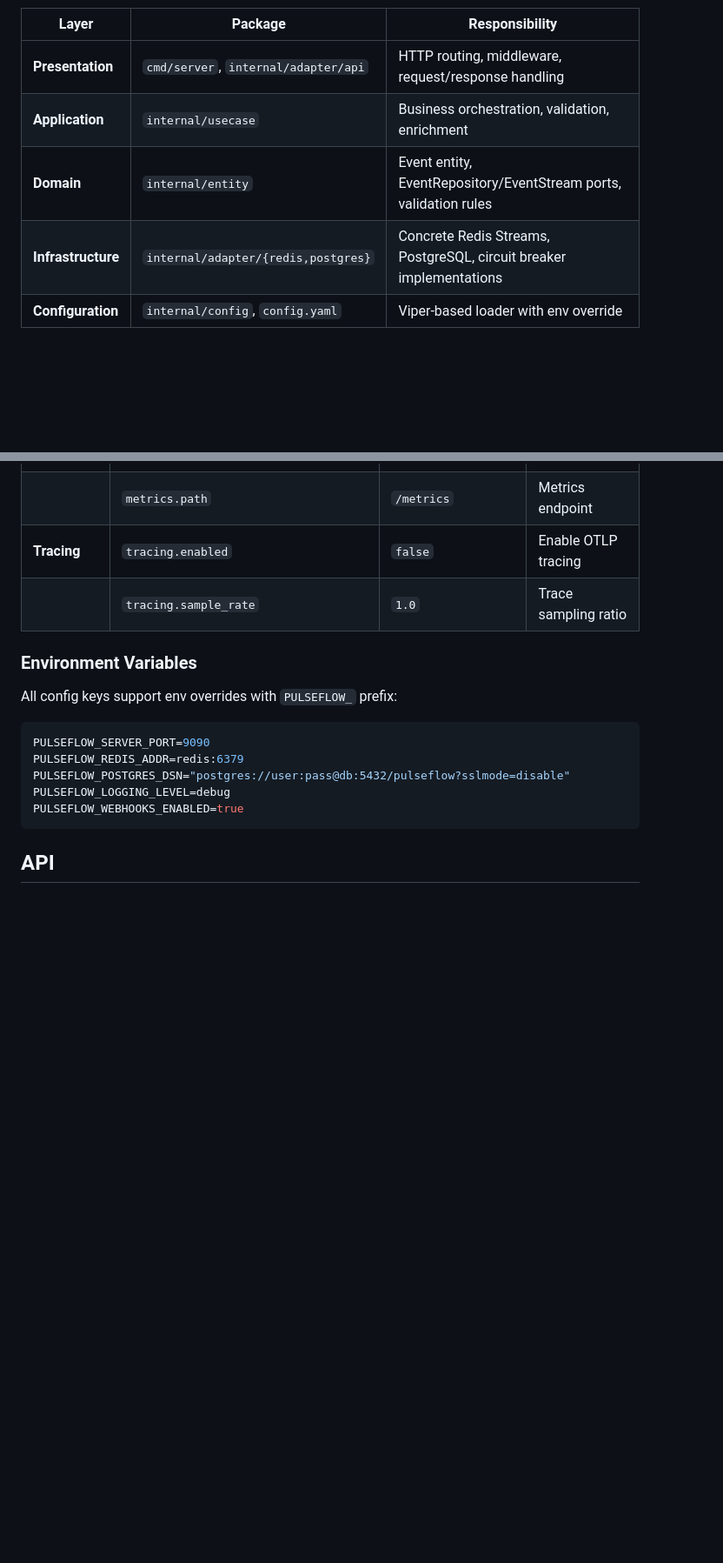
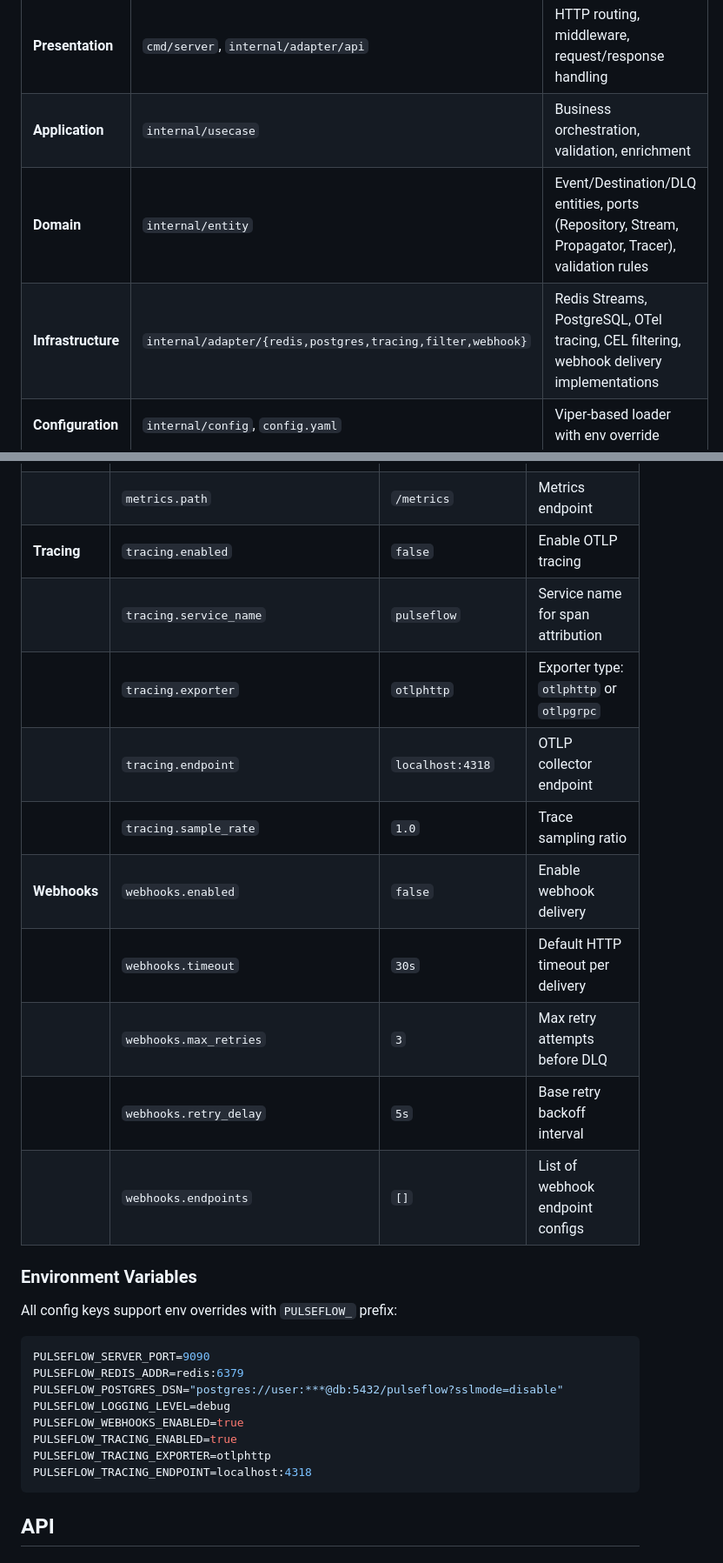
Before and after one commit to ayoubzulfiqar/pulseflow, a Markdown page: README.md, 2 parts joined by grey strips. Shown at 87% size. GitHub-like rendering; blank space fills up the shorter version.

````diff
--- a/README.md
+++ b/README.md
@@ -228,8 +233,8 @@ Dependency rule: every layer depends only on interfaces defined in inner layers.
 |---|---|---|
 | **Presentation** | `cmd/server`, `internal/adapter/api` | HTTP routing, middleware, request/response handling |
 | **Application** | `internal/usecase` | Business orchestration, validation, enrichment |
-| **Domain** | `internal/entity` | Event entity, EventRepository/EventStream ports, validation rules |
-| **Infrastructure** | `internal/adapter/{redis,postgres}` | Concrete Redis Streams, PostgreSQL, circuit breaker implementations |
+| **Domain** | `internal/entity` | Event/Destination/DLQ entities, ports (Repository, Stream, Propagator, Tracer), validation rules |
+| **Infrastructure** | `internal/adapter/{redis,postgres,tracing,filter,webhook}` | Redis Streams, PostgreSQL, OTel tracing, CEL filtering, webhook delivery implementations |
 | **Configuration** | `internal/config`, `config.yaml` | Viper-based loader with env override |
 
 ## Data Flow
@@ -430,7 +451,15 @@ Configuration is loaded from `config.yaml` (in CWD or `/etc/pulseflow/config.yam
 | **Metrics** | `metrics.enabled` | `true` | Expose Prometheus metrics |
 | | `metrics.path` | `/metrics` | Metrics endpoint |
 | **Tracing** | `tracing.enabled` | `false` | Enable OTLP tracing |
+| | `tracing.service_name` | `pulseflow` | Service name for span attribution |
+| | `tracing.exporter` | `otlphttp` | Exporter type: `otlphttp` or `otlpgrpc` |
+| | `tracing.endpoint` | `localhost:4318` | OTLP collector endpoint |
 | | `tracing.sample_rate` | `1.0` | Trace sampling ratio |
+| **Webhooks** | `webhooks.enabled` | `false` | Enable webhook delivery |
+| | `webhooks.timeout` | `30s` | Default HTTP timeout per delivery |
+| | `webhooks.max_retries` | `3` | Max retry attempts before DLQ |
+| | `webhooks.retry_delay` | `5s` | Base retry backoff interval |
+| | `webhooks.endpoints` | `[]` | List of webhook endpoint configs |
 
 ### Environment Variables
 
@@ -439,9 +468,12 @@ All config keys support env overrides with `PULSEFLOW_` prefix:
 ```bash
 PULSEFLOW_SERVER_PORT=9090
 PULSEFLOW_REDIS_ADDR=redis:6379
-PULSEFLOW_POSTGRES_DSN="postgres://user:pass@db:5432/pulseflow?sslmode=disable"
+PULSEFLOW_POSTGRES_DSN="postgres://user:***@db:5432/pulseflow?sslmode=disable"
 PULSEFLOW_LOGGING_LEVEL=debug
 PULSEFLOW_WEBHOOKS_ENABLED=true
+PULSEFLOW_TRACING_ENABLED=true
+PULSEFLOW_TRACING_EXPORTER=otlphttp
+PULSEFLOW_TRACING_ENDPOINT=localhost:4318
 ```
 
 ## API
````
Also changed, not shown: other parts of README.md (+40 -11 lines).
